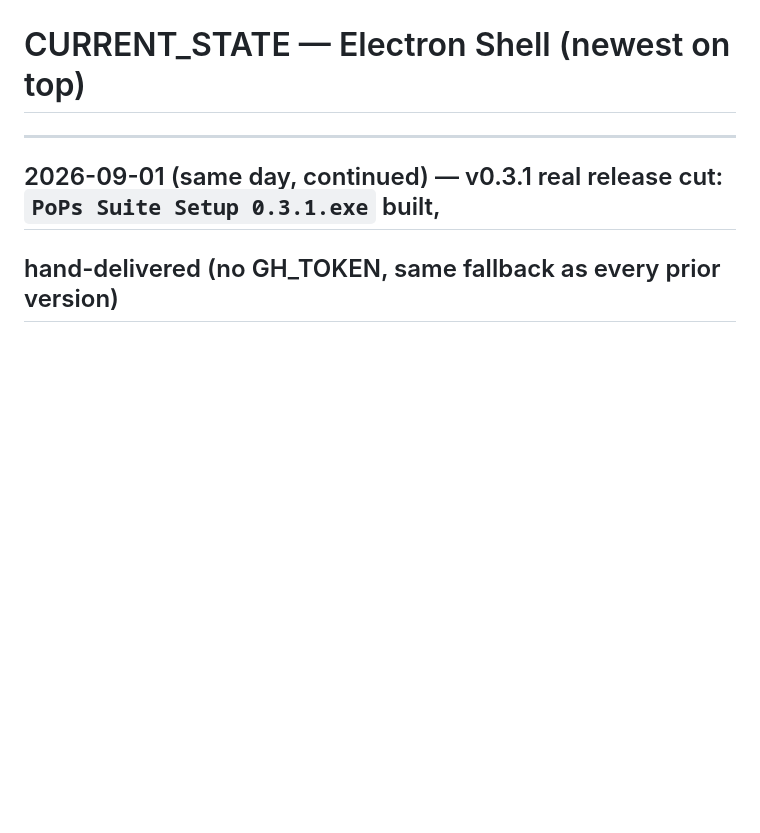
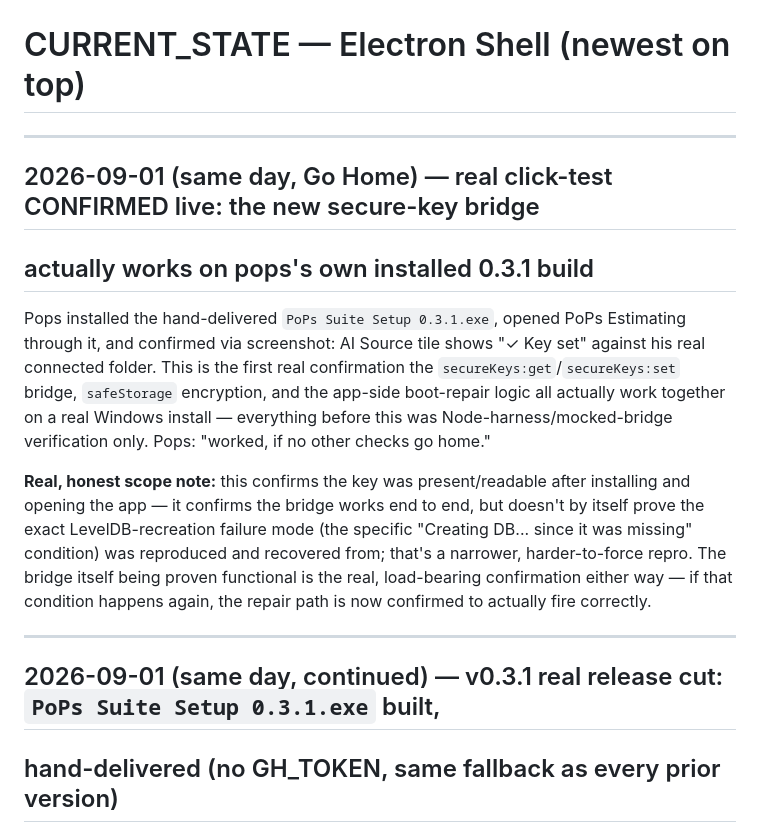
Before and after one commit to adminpops/pops-suite-electron-shell, a Markdown page: CURRENT_STATE.md, the part around the change. Rendered like a GitHub page; blank space fills up the shorter version.

Commit message:
Log real click-test confirmation: secure-key bridge works on pops's own install
Pops installed 0.3.1, confirmed via screenshot the AI Source key survived
(PoPs Estimating's "Key set" tile, real connected folder). First real
(not just Node-harness/preview) confirmation the whole Phase 3 mechanism
works end to end. D-050's Electron Shell piece fully closed.

```diff
--- a/CURRENT_STATE.md
+++ b/CURRENT_STATE.md
@@ -1,4 +1,23 @@
 # CURRENT_STATE — Electron Shell (newest on top)
+
+---
+
+## 2026-09-01 (same day, Go Home) — real click-test CONFIRMED live: the new secure-key bridge
+## actually works on pops's own installed 0.3.1 build
+
+Pops installed the hand-delivered `PoPs Suite Setup 0.3.1.exe`, opened PoPs Estimating through it,
+and confirmed via screenshot: AI Source tile shows "✓ Key set" against his real connected folder.
+This is the first real confirmation the `secureKeys:get`/`secureKeys:set` bridge, `safeStorage`
+encryption, and the app-side boot-repair logic all actually work together on a real Windows
+install — everything before this was Node-harness/mocked-bridge verification only. Pops: "worked,
+if no other checks go home."
+
+**Real, honest scope note:** this confirms the key was present/readable after installing and
+opening the app — it confirms the bridge works end to end, but doesn't by itself prove the exact
+LevelDB-recreation failure mode (the specific "Creating DB... since it was missing" condition) was
+reproduced and recovered from; that's a narrower, harder-to-force repro. The bridge itself being
+proven functional is the real, load-bearing confirmation either way — if that condition happens
+again, the repair path is now confirmed to actually fire correctly.
 
 ---
 
```
Also changed, not shown: PICKUP-NEXT.md (+10 -1 lines).
